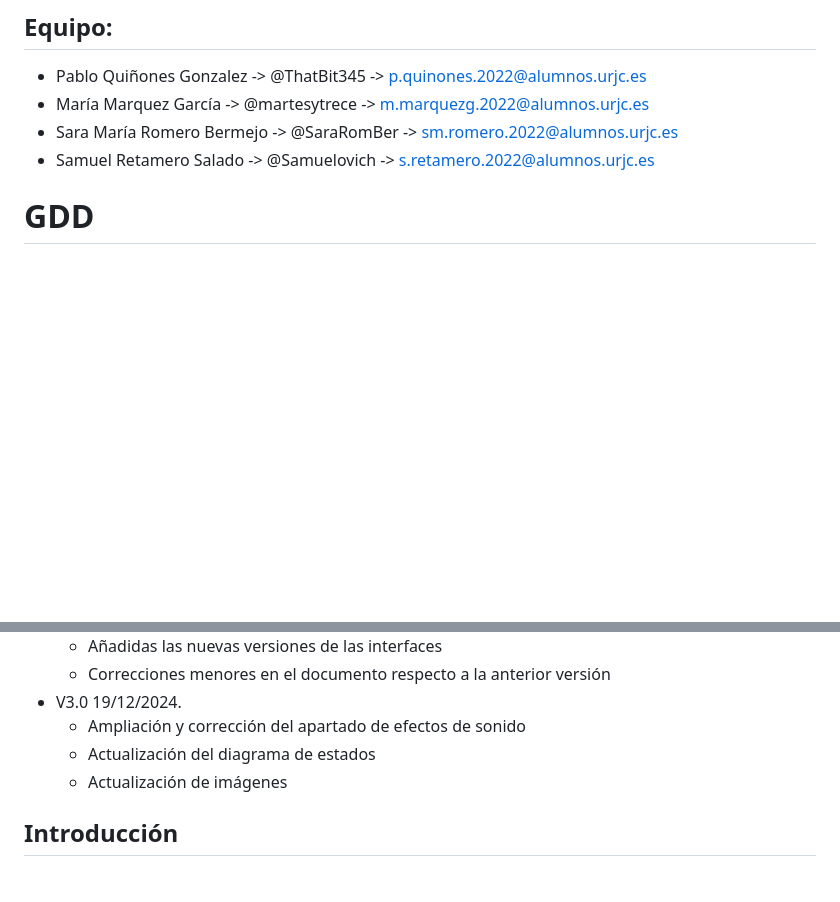
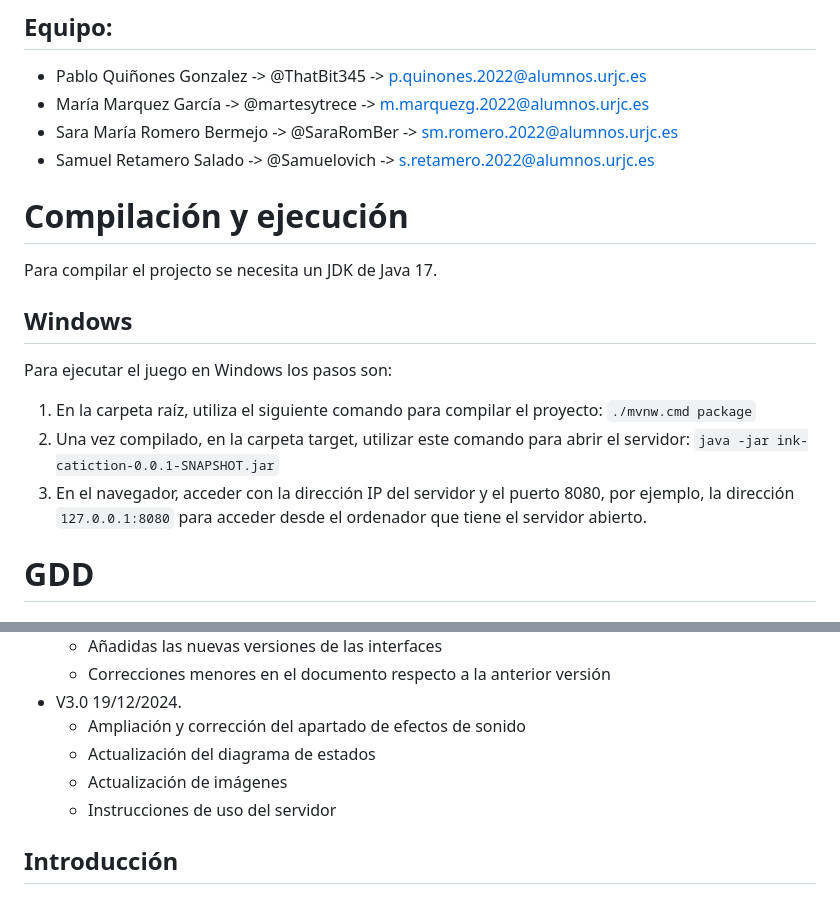
Before and after one commit to ThatBit345/Ink-Catiction, a Markdown page: README.md, 2 parts joined by grey strips. GitHub-like rendering; blank space fills up the shorter version.

Commit message:
Sección de compilación del README.md

```diff
--- a/README.md
+++ b/README.md
@@ -7,6 +7,15 @@ Trabajo desarrollado para la asignatura de _Juegos en Red_.
 - María Marquez García -> @martesytrece -> m.marquezg.2022@alumnos.urjc.es
 - Sara María Romero Bermejo -> @SaraRomBer -> sm.romero.2022@alumnos.urjc.es
 - Samuel Retamero Salado -> @Samuelovich -> s.retamero.2022@alumnos.urjc.es
+
+# Compilación y ejecución
+Para compilar el projecto se necesita un JDK de Java 17.
+
+## Windows
+Para ejecutar el juego en Windows los pasos son:
+1. En la carpeta raíz, utiliza el siguiente comando para compilar el proyecto: `./mvnw.cmd package`
+2. Una vez compilado, en la carpeta target, utilizar este comando para abrir el servidor: `java -jar ink-catiction-0.0.1-SNAPSHOT.jar`
+3. En el navegador, acceder con la dirección IP del servidor y el puerto 8080, por ejemplo, la dirección `127.0.0.1:8080` para acceder desde el ordenador que tiene el servidor abierto.
 
 # GDD
 ## Historial de versiones
@@ -21,6 +30,7 @@ El documento de diseño es un elemento vivo que evoluciona junto con el juego. E
 	- Ampliación y corrección del apartado de efectos de sonido
  	- Actualización del diagrama de estados
   	- Actualización de imágenes
+  	- Instrucciones de uso del servidor
 
 ## Introducción
 ### Motivación
```
